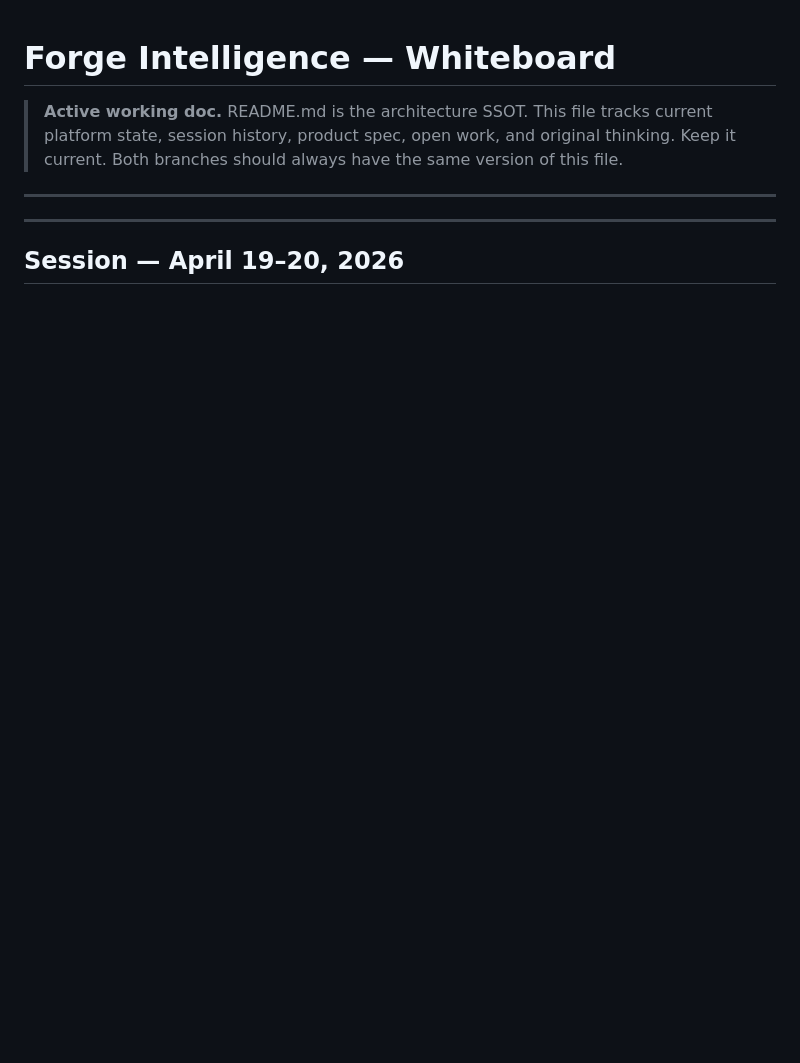
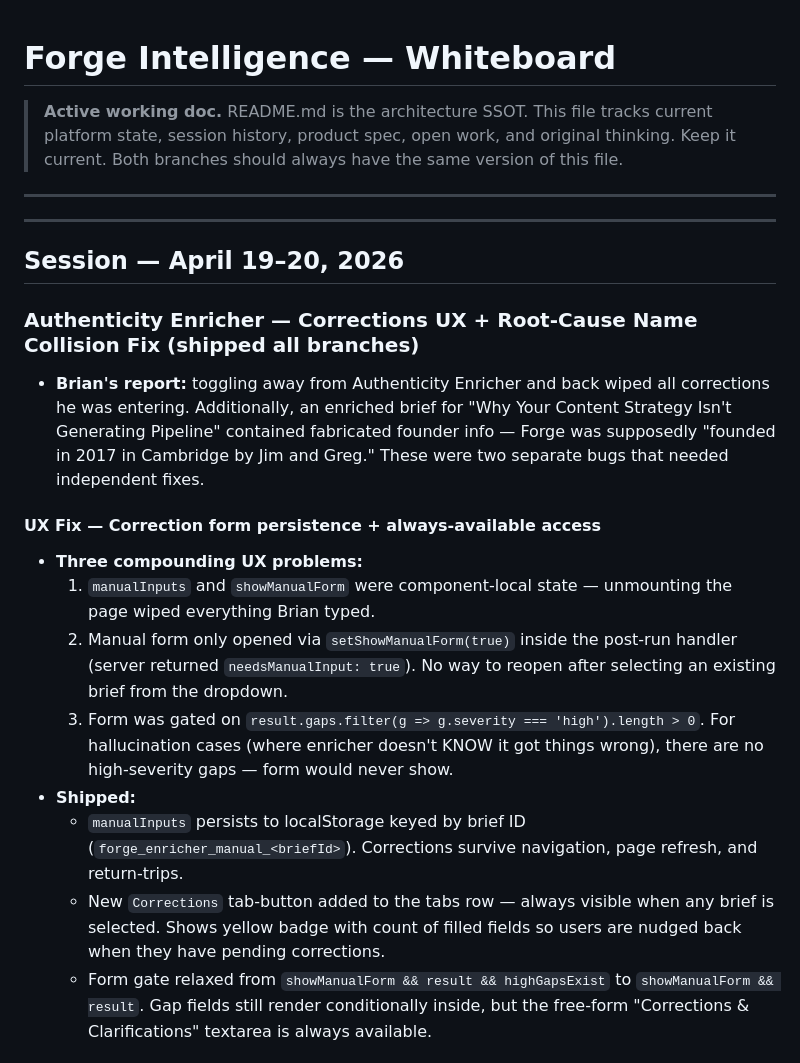
Before and after one commit to Sandbox-Group-LLC/Forge-Intelligence, a Markdown page: WHITEBOARD.md, the part around one of its changes. GitHub-like rendering; blank space fills up the shorter version.

```diff
--- a/WHITEBOARD.md
+++ b/WHITEBOARD.md
@@ -9,3 +9,17 @@
 ---
 
 ## Session — April 19–20, 2026
+
+### Authenticity Enricher — Corrections UX + Root-Cause Name Collision Fix (shipped all branches)
+- **Brian's report:** toggling away from Authenticity Enricher and back wiped all corrections he was entering. Additionally, an enriched brief for "Why Your Content Strategy Isn't Generating Pipeline" contained fabricated founder info — Forge was supposedly "founded in 2017 in Cambridge by Jim and Greg." These were two separate bugs that needed independent fixes.
+
+#### UX Fix — Correction form persistence + always-available access
+- **Three compounding UX problems:**
+  1. `manualInputs` and `showManualForm` were component-local state — unmounting the page wiped everything Brian typed.
+  2. Manual form only opened via `setShowManualForm(true)` inside the post-run handler (server returned `needsManualInput: true`). No way to reopen after selecting an existing brief from the dropdown.
+  3. Form was gated on `result.gaps.filter(g => g.severity === 'high').length > 0`. For hallucination cases (where enricher doesn't KNOW it got things wrong), there are no high-severity gaps — form would never show.
+- **Shipped:**
+  - `manualInputs` persists to localStorage keyed by brief ID (`forge_enricher_manual_<briefId>`). Corrections survive navigation, page refresh, and return-trips.
+  - New `Corrections` tab-button added to the tabs row — always visible when any brief is selected. Shows yellow badge with count of filled fields so users are nudged back when they have pending corrections.
+  - Form gate relaxed from `showManualForm && result && highGapsExist` to `showManualForm && result`. Gap fields still render conditionally inside, but the free-form "Corrections & Clarifications" textarea is always available.
+
```
Also changed, not shown: other parts of WHITEBOARD.md (+15 -0 lines).
